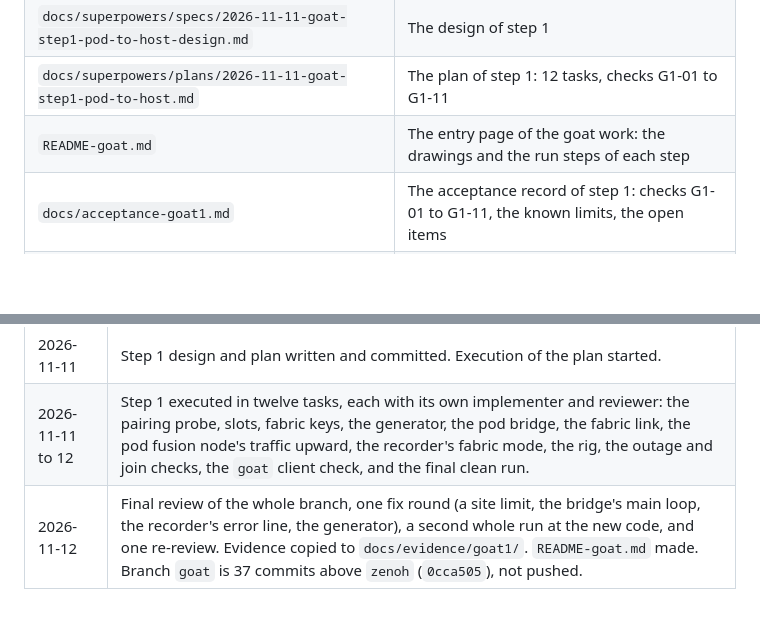
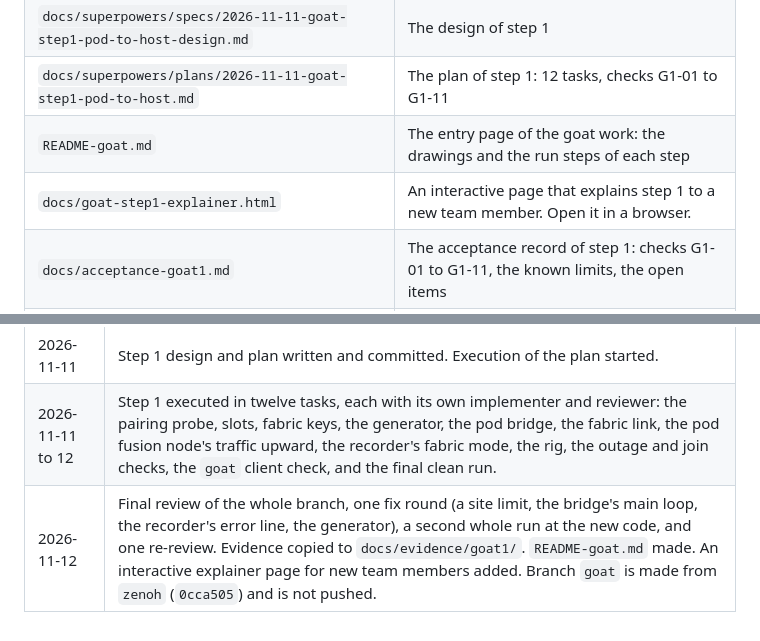
Before and after one commit to mmxc208/Apex-SAPIENT-Docker, a Markdown page: docs/goat-roadmap.md, 2 parts joined by grey strips. Drawn GitHub-style; blank space fills up the shorter version.

```diff
--- a/docs/goat-roadmap.md
+++ b/docs/goat-roadmap.md
@@ -10,6 +10,7 @@ Related files:
 | `docs/superpowers/specs/2026-11-11-goat-step1-pod-to-host-design.md` | The design of step 1 |
 | `docs/superpowers/plans/2026-11-11-goat-step1-pod-to-host.md` | The plan of step 1: 12 tasks, checks G1-01 to G1-11 |
 | `README-goat.md` | The entry page of the goat work: the drawings and the run steps of each step |
+| `docs/goat-step1-explainer.html` | An interactive page that explains step 1 to a new team member. Open it in a browser. |
 | `docs/acceptance-goat1.md` | The acceptance record of step 1: checks G1-01 to G1-11, the known limits, the open items |
 | `docs/evidence/goat1/` | The saved outputs and logs that the record of step 1 quotes, with an index and a quote checker |
 | `docs/acceptance.md` | The evidence of the earlier work, stages 1 to 4 |
@@ -179,4 +180,4 @@ Environment notes:
 | 2026-11-11 | `docs/goat-context.md` written. Branch `goat` made from `zenoh`. |
 | 2026-11-11 | Step 1 design and plan written and committed. Execution of the plan started. |
 | 2026-11-11 to 12 | Step 1 executed in twelve tasks, each with its own implementer and reviewer: the pairing probe, slots, fabric keys, the generator, the pod bridge, the fabric link, the pod fusion node's traffic upward, the recorder's fabric mode, the rig, the outage and join checks, the `goat` client check, and the final clean run. |
-| 2026-11-12 | Final review of the whole branch, one fix round (a site limit, the bridge's main loop, the recorder's error line, the generator), a second whole run at the new code, and one re-review. Evidence copied to `docs/evidence/goat1/`. `README-goat.md` made. Branch `goat` is 37 commits above `zenoh` (`0cca505`), not pushed. |
+| 2026-11-12 | Final review of the whole branch, one fix round (a site limit, the bridge's main loop, the recorder's error line, the generator), a second whole run at the new code, and one re-review. Evidence copied to `docs/evidence/goat1/`. `README-goat.md` made. An interactive explainer page for new team members added. Branch `goat` is made from `zenoh` (`0cca505`) and is not pushed. |
```
Also changed, not shown: README-goat.md (+5 -0 lines), docs/goat-step1-explainer.png (added), 1 other file.
